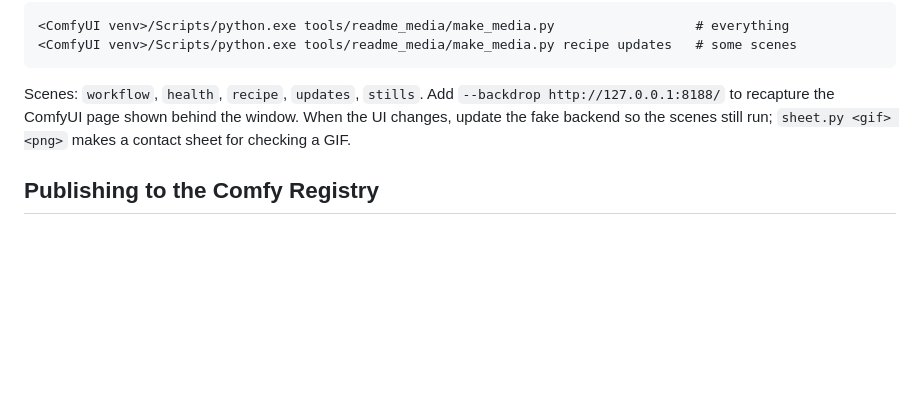
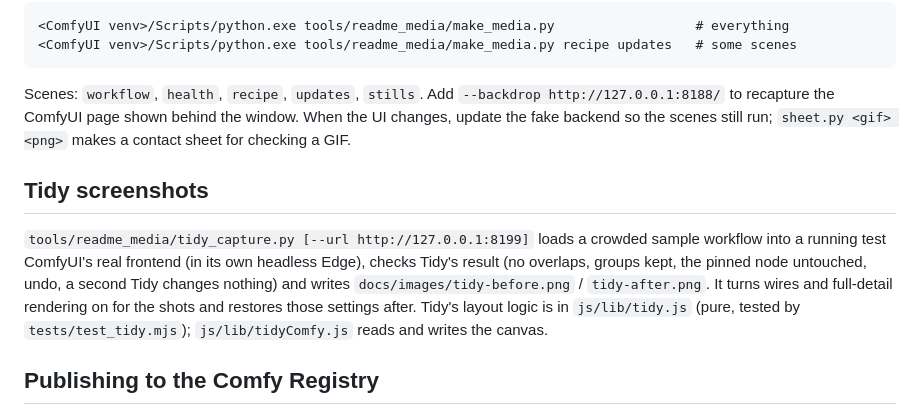
Before and after one commit to EY4O/ComfyUI-Model-Librarian, a Markdown page: docs/DEVELOPMENT.md, the part around the change. Drawn GitHub-style; blank space fills up the shorter version.

```diff
--- a/docs/DEVELOPMENT.md
+++ b/docs/DEVELOPMENT.md
@@ -106,6 +106,10 @@ It needs Pillow and NumPy, and shares Prompto's holographic gradient, orb and ti
 
 Scenes: `workflow`, `health`, `recipe`, `updates`, `stills`. Add `--backdrop http://127.0.0.1:8188/` to recapture the ComfyUI page shown behind the window. When the UI changes, update the fake backend so the scenes still run; `sheet.py <gif> <png>` makes a contact sheet for checking a GIF.
 
+## Tidy screenshots
+
+`tools/readme_media/tidy_capture.py [--url http://127.0.0.1:8199]` loads a crowded sample workflow into a running test ComfyUI's real frontend (in its own headless Edge), checks Tidy's result (no overlaps, groups kept, the pinned node untouched, undo, a second Tidy changes nothing) and writes `docs/images/tidy-before.png` / `tidy-after.png`. It turns wires and full-detail rendering on for the shots and restores those settings after. Tidy's layout logic is in `js/lib/tidy.js` (pure, tested by `tests/test_tidy.mjs`); `js/lib/tidyComfy.js` reads and writes the canvas.
+
 ## Publishing to the Comfy Registry
 
 `.github/workflows/publish.yml` publishes whenever `pyproject.toml` changes on `main` (or when run by hand from the Actions tab). To release:
```
Also changed, not shown: README.md (+19 -0 lines), docs/images/tidy-after.png (added), docs/images/tidy-before.png (added), 7 other files.
